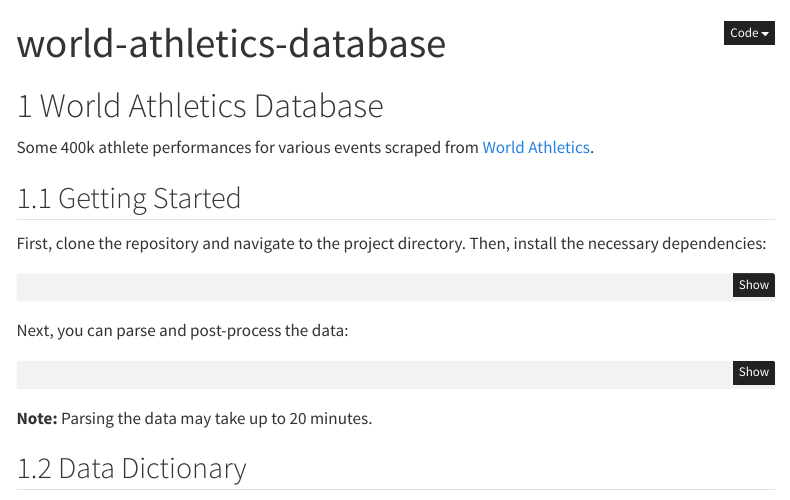
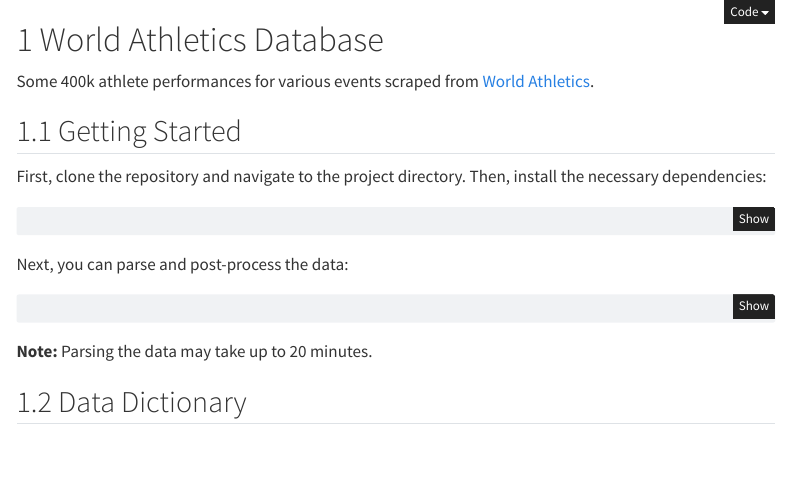
Before and after one commit to thomascamminady/world-athletics-database, a Quarto document (index.qmd): the page in a window 1100 px wide, from its top. Rendered offline with R 4.5, knitr and Pandoc in place of Quarto, with nearby package versions; some code elsewhere in the file could not run offline; menus at the side of the page are left out.

Commit message:
Update title.

```diff
--- a/index.qmd
+++ b/index.qmd
@@ -1,5 +1,4 @@
 ---
-title: "world-athletics-database"
 jupyter: python3
 
 ---
```
Also changed, not shown: docs/search.json, 1 other file.
